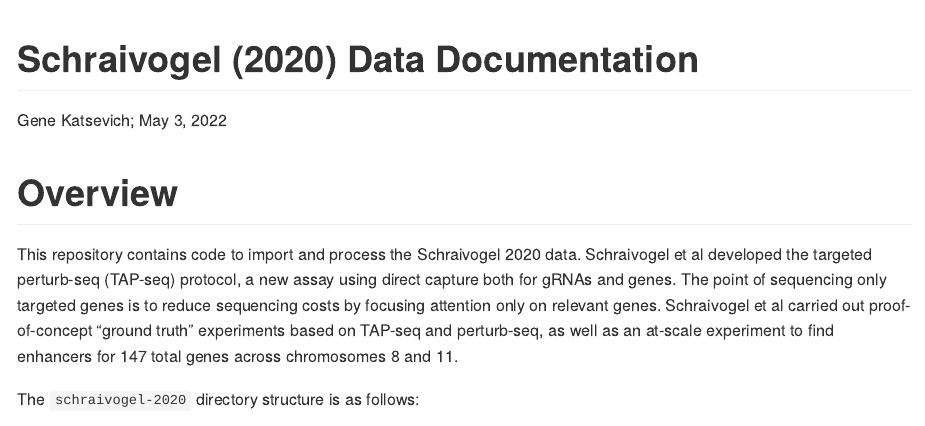
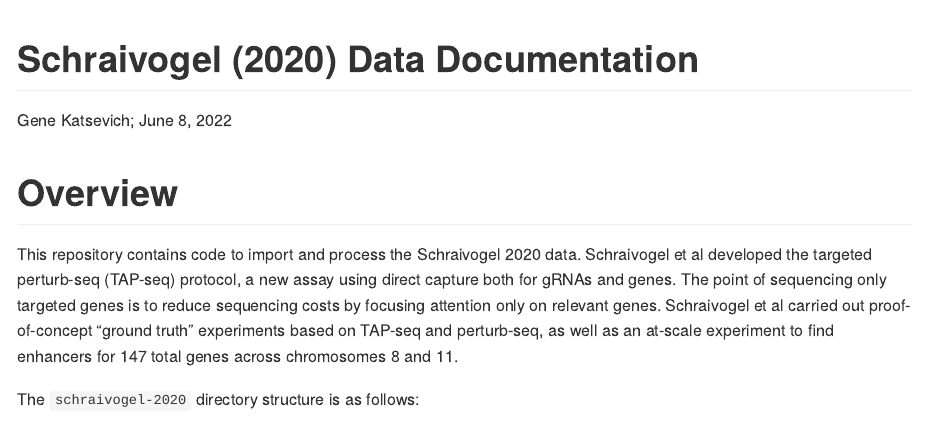
Before and after one commit to Katsevich-Lab/import-schraivogel-2020, an R Markdown document (README.Rmd): the page in a window 1100 px wide, from its top. The pictures show the output file README.md that the author committed with the source, drawn offline in the style of GitHub.

Commit message:
Updated date on README

```diff
--- a/README.Rmd
+++ b/README.Rmd
@@ -1,7 +1,7 @@
 ---
 title: "Schraivogel (2020) Data Documentation"
 author: "Gene Katsevich;"
-date: May 3, 2022
+date: June 8, 2022
 output: github_document
 ---
 
```
Also changed, not shown: README.md.
